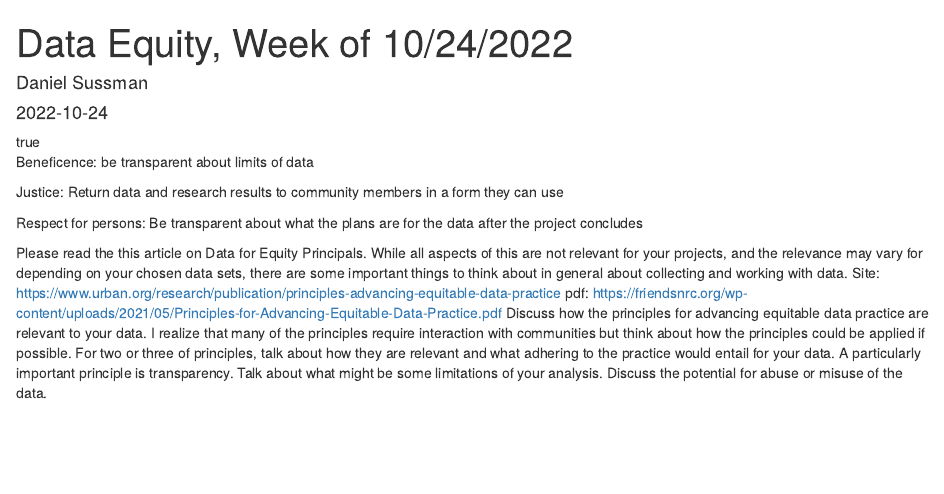
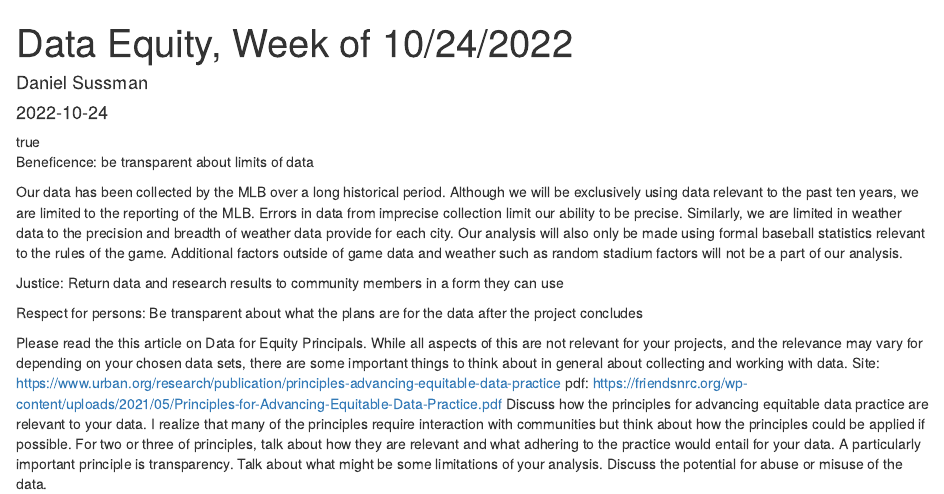
Before and after one commit to hrwilly/ma415-final-project, an R Markdown document (content/post/2022-10-24-data-equity-week-of-10-24-2022/index.Rmd): the page in a window 1100 px wide, from its top. Rendered offline with R 4.5, knitr and Pandoc, with nearby package versions.

Commit message:
added rough draft

```diff
--- a/content/post/2022-10-24-data-equity-week-of-10-24-2022/index.Rmd
+++ b/content/post/2022-10-24-data-equity-week-of-10-24-2022/index.Rmd
@@ -17,6 +17,8 @@ featuredImage: ~
 
 Beneficence: be transparent about limits of data
 
+Our data has been collected by the MLB over a long historical period. Although we will be exclusively using data relevant to the past ten years, we are limited to the reporting of the MLB. Errors in data from imprecise collection limit our ability to be precise. Similarly, we are limited in weather data to the precision and breadth of weather data provide for each city. Our analysis will also only be made using formal baseball statistics relevant to the rules of the game. Additional factors outside of game data and weather such as random stadium factors will not be a part of our analysis.
+
 Justice: Return data and research results to community members in a form they can use
 
 Respect for persons: Be transparent about what the plans are for the data after the project concludes
```
